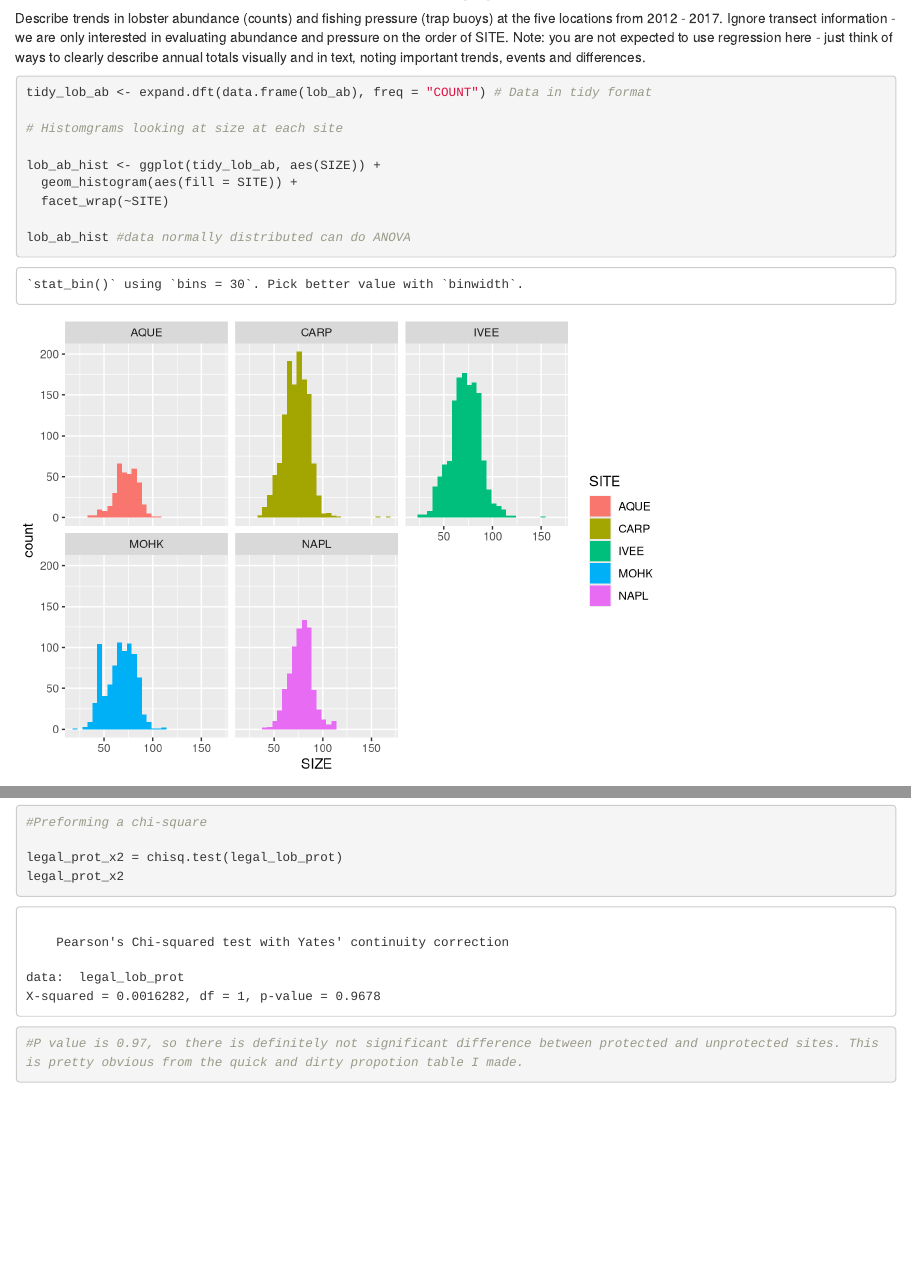
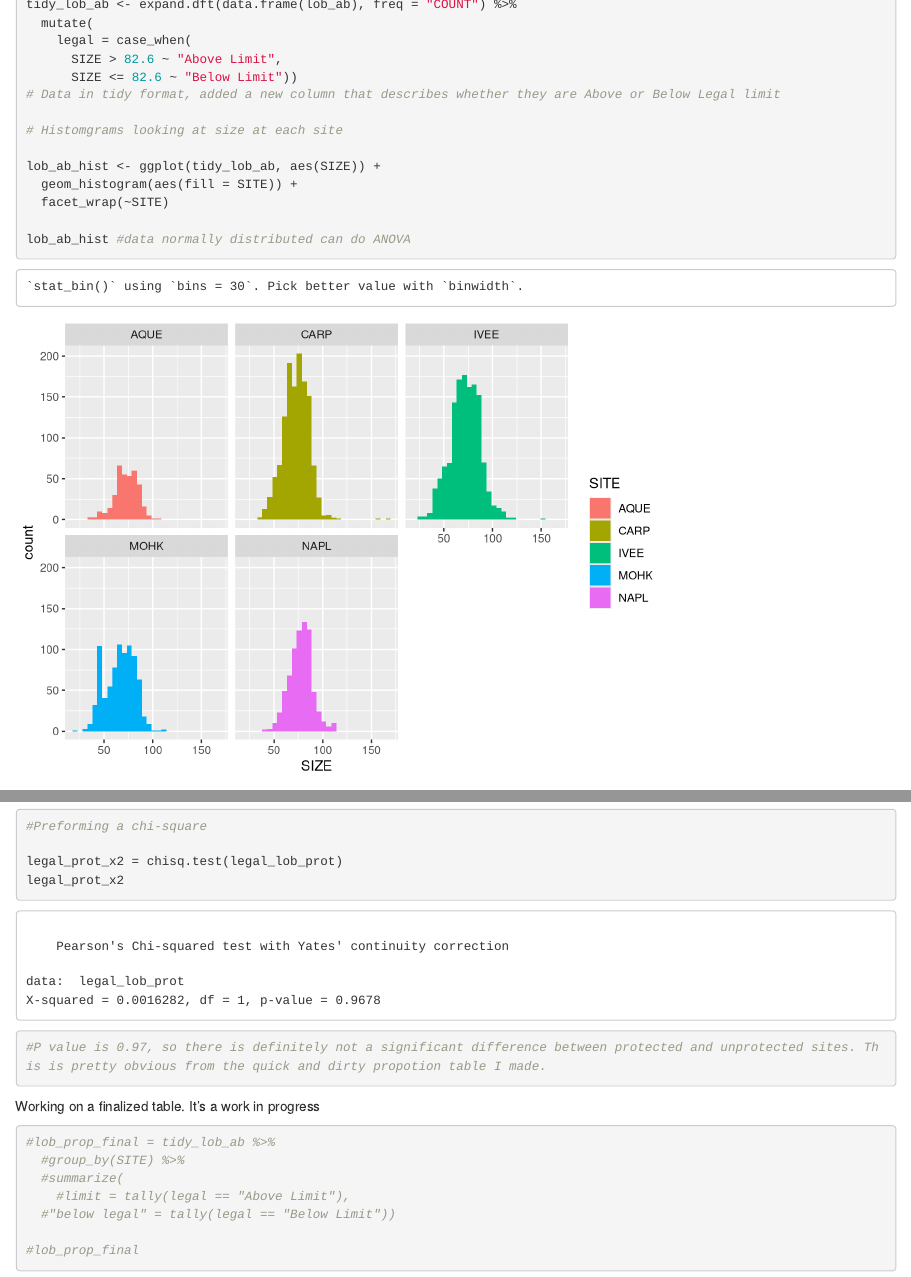
Before and after one commit to gorchels/Assn4WestbyMidwest, an R Markdown document (Assignment4Markdown.Rmd): the page in a window 1100 px wide, from 210 px down before the commit and from 300 px down after it, and a second part further down, joined at a grey line. Rendered offline with R 4.5, knitr and Pandoc, with nearby package versions; some code elsewhere in the file could not run offline.

Commit message:
Done working for the evening, I started a finalized table but am running into some formatting issues

````diff
--- a/Assignment4Markdown.Rmd
+++ b/Assignment4Markdown.Rmd
@@ -35,7 +35,12 @@ describe annual totals visually and in text, noting important trends, events and
 
 ```{r}
 
-tidy_lob_ab <- expand.dft(data.frame(lob_ab), freq = "COUNT") # Data in tidy format
+tidy_lob_ab <- expand.dft(data.frame(lob_ab), freq = "COUNT") %>%
+  mutate(
+    legal = case_when(
+      SIZE > 82.6 ~ "Above Limit",
+      SIZE <= 82.6 ~ "Below Limit"))
+# Data in tidy format, added a new column that describes whether they are Above or Below Legal limit
 
 # Histomgrams looking at size at each site
 
@@ -439,5 +444,16 @@ legal_prot_prop
 legal_prot_x2 = chisq.test(legal_lob_prot)
 legal_prot_x2
 
-#P value is 0.97, so there is definitely not significant difference between protected and unprotected sites. This is pretty obvious from the quick and dirty propotion table I made.
+#P value is 0.97, so there is definitely not a significant difference between protected and unprotected sites. This is pretty obvious from the quick and dirty propotion table I made.
 ```
+
+Working on a finalized table. It's a work in progress
+```{r}
+#lob_prop_final = tidy_lob_ab %>%
+  #group_by(SITE) %>%
+  #summarize(
+    #limit = tally(legal == "Above Limit"),
+  #"below legal" = tally(legal == "Below Limit"))
+
+#lob_prop_final
+```
````
